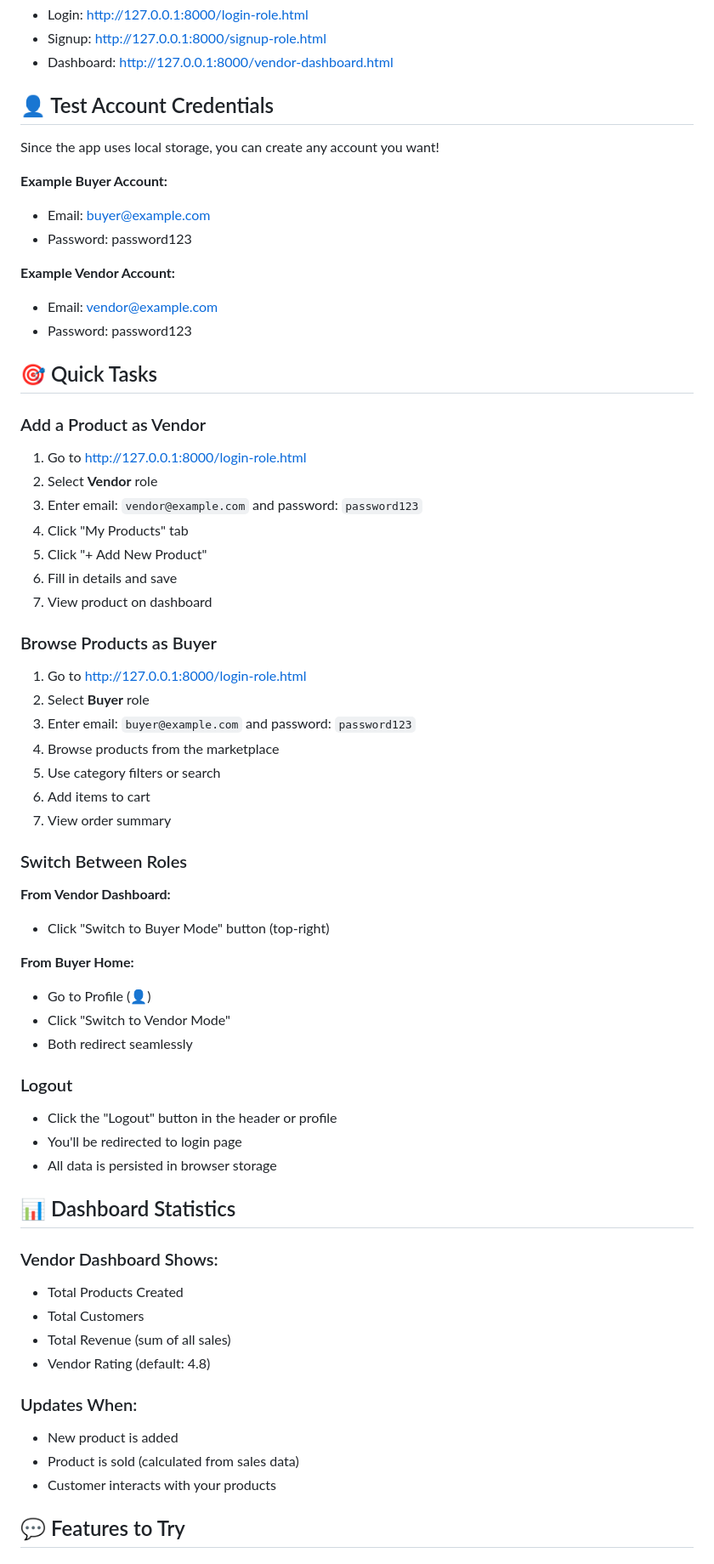
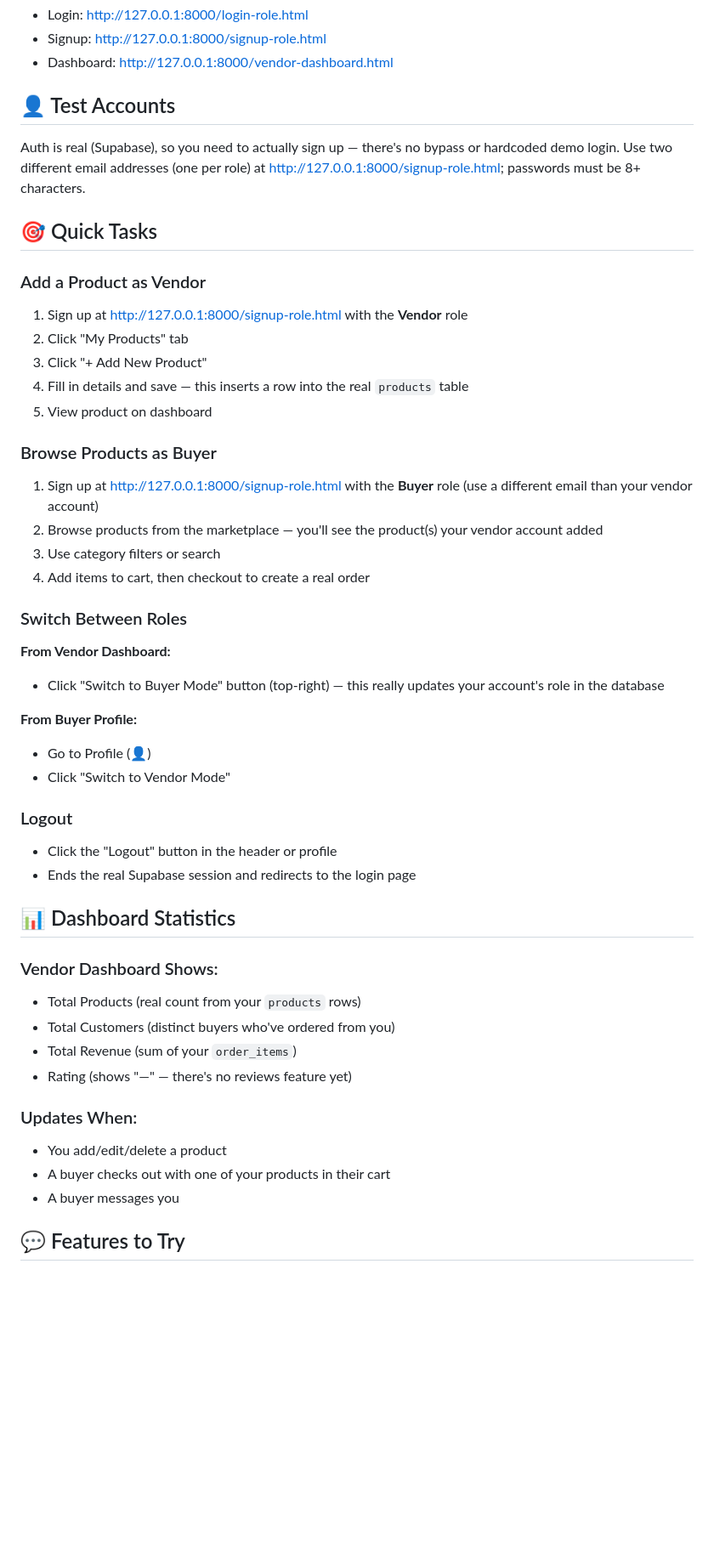
Before and after one commit to priscillanabachwa/my_vendor_shop, a Markdown page: QUICKSTART.md, the part around one of its changes. Shown at 85% size. Rendered like a GitHub page; blank space fills up the shorter version.

```diff
--- a/QUICKSTART.md
+++ b/QUICKSTART.md
@@ -23,64 +23,49 @@ npm start
 - Signup: http://127.0.0.1:8000/signup-role.html
 - Dashboard: http://127.0.0.1:8000/vendor-dashboard.html
 
-## 👤 Test Account Credentials
+## 👤 Test Accounts
 
-Since the app uses local storage, you can create any account you want!
-
-**Example Buyer Account:**
-- Email: buyer@example.com
-- Password: password123
-
-**Example Vendor Account:**
-- Email: vendor@example.com
-- Password: password123
+Auth is real (Supabase), so you need to actually sign up — there's no bypass or hardcoded demo login. Use two different email addresses (one per role) at http://127.0.0.1:8000/signup-role.html; passwords must be 8+ characters.
 
 ## 🎯 Quick Tasks
 
 ### Add a Product as Vendor
-1. Go to http://127.0.0.1:8000/login-role.html
-2. Select **Vendor** role
-3. Enter email: `vendor@example.com` and password: `password123`
-4. Click "My Products" tab
-5. Click "+ Add New Product"
-6. Fill in details and save
-7. View product on dashboard
+1. Sign up at http://127.0.0.1:8000/signup-role.html with the **Vendor** role
+2. Click "My Products" tab
+3. Click "+ Add New Product"
+4. Fill in details and save — this inserts a row into the real `products` table
+5. View product on dashboard
 
 ### Browse Products as Buyer
-1. Go to http://127.0.0.1:8000/login-role.html
-2. Select **Buyer** role
-3. Enter email: `buyer@example.com` and password: `password123`
-4. Browse products from the marketplace
-5. Use category filters or search
-6. Add items to cart
-7. View order summary
+1. Sign up at http://127.0.0.1:8000/signup-role.html with the **Buyer** role (use a different email than your vendor account)
+2. Browse products from the marketplace — you'll see the product(s) your vendor account added
+3. Use category filters or search
+4. Add items to cart, then checkout to create a real order
 
 ### Switch Between Roles
 **From Vendor Dashboard:**
-- Click "Switch to Buyer Mode" button (top-right)
+- Click "Switch to Buyer Mode" button (top-right) — this really updates your account's role in the database
 
-**From Buyer Home:**
+**From Buyer Profile:**
 - Go to Profile (👤)
 - Click "Switch to Vendor Mode"
-- Both redirect seamlessly
 
 ### Logout
 - Click the "Logout" button in the header or profile
-- You'll be redirected to login page
-- All data is persisted in browser storage
+- Ends the real Supabase session and redirects to the login page
 
 ## 📊 Dashboard Statistics
 
 ### Vendor Dashboard Shows:
-- Total Products Created
-- Total Customers
-- Total Revenue (sum of all sales)
-- Vendor Rating (default: 4.8)
+- Total Products (real count from your `products` rows)
+- Total Customers (distinct buyers who've ordered from you)
+- Total Revenue (sum of your `order_items`)
+- Rating (shows "—" — there's no reviews feature yet)
 
 ### Updates When:
-- New product is added
-- Product is sold (calculated from sales data)
-- Customer interacts with your products
+- You add/edit/delete a product
+- A buyer checks out with one of your products in their cart
+- A buyer messages you
 
 ## 💬 Features to Try
 
```
Also changed, not shown: other parts of QUICKSTART.md (+24 -26 lines).
